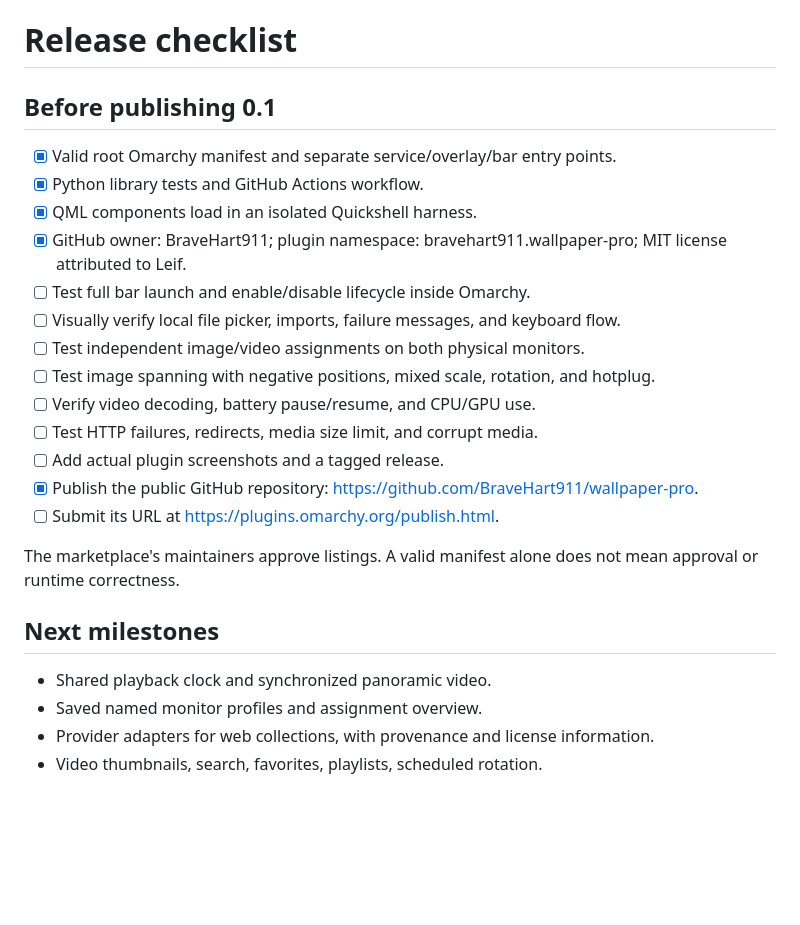
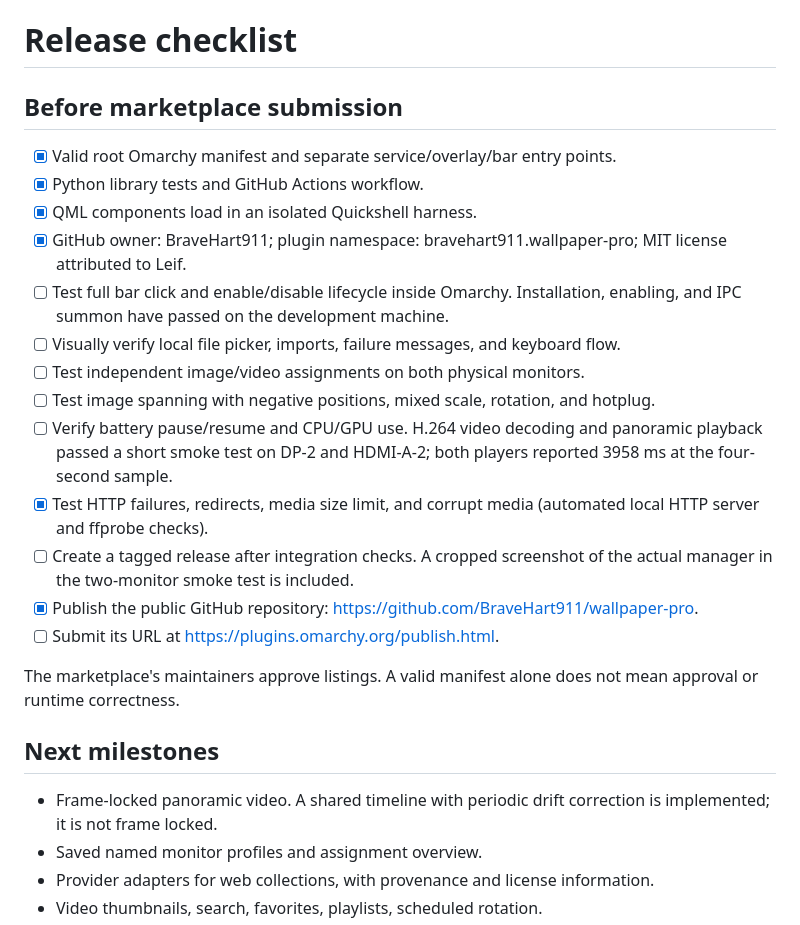
Before and after one commit to BraveHart911/wallpaper-pro, a Markdown page: docs/RELEASE.md, the part around the change. Rendered like a GitHub page; blank space fills up the shorter version.

```diff
--- a/docs/RELEASE.md
+++ b/docs/RELEASE.md
@@ -1,18 +1,18 @@
 # Release checklist
 
-## Before publishing 0.1
+## Before marketplace submission
 
 - [x] Valid root Omarchy manifest and separate service/overlay/bar entry points.
 - [x] Python library tests and GitHub Actions workflow.
 - [x] QML components load in an isolated Quickshell harness.
 - [x] GitHub owner: BraveHart911; plugin namespace: bravehart911.wallpaper-pro; MIT license attributed to Leif.
-- [ ] Test full bar launch and enable/disable lifecycle inside Omarchy.
+- [ ] Test full bar click and enable/disable lifecycle inside Omarchy. Installation, enabling, and IPC summon have passed on the development machine.
 - [ ] Visually verify local file picker, imports, failure messages, and keyboard flow.
 - [ ] Test independent image/video assignments on both physical monitors.
 - [ ] Test image spanning with negative positions, mixed scale, rotation, and hotplug.
-- [ ] Verify video decoding, battery pause/resume, and CPU/GPU use.
-- [ ] Test HTTP failures, redirects, media size limit, and corrupt media.
-- [ ] Add actual plugin screenshots and a tagged release.
+- [ ] Verify battery pause/resume and CPU/GPU use. H.264 video decoding and panoramic playback passed a short smoke test on DP-2 and HDMI-A-2; both players reported 3958 ms at the four-second sample.
+- [x] Test HTTP failures, redirects, media size limit, and corrupt media (automated local HTTP server and ffprobe checks).
+- [ ] Create a tagged release after integration checks. A cropped screenshot of the actual manager in the two-monitor smoke test is included.
 - [x] Publish the public GitHub repository: https://github.com/BraveHart911/wallpaper-pro.
 - [ ] Submit its URL at https://plugins.omarchy.org/publish.html.
 
@@ -20,7 +20,7 @@ The marketplace's maintainers approve listings. A valid manifest alone does not
 
 ## Next milestones
 
-- Shared playback clock and synchronized panoramic video.
+- Frame-locked panoramic video. A shared timeline with periodic drift correction is implemented; it is not frame locked.
 - Saved named monitor profiles and assignment overview.
 - Provider adapters for web collections, with provenance and license information.
 - Video thumbnails, search, favorites, playlists, scheduled rotation.
```
Also changed, not shown: README.md (+13 -5 lines), docs/images/manager.png (added), 8 other files.
